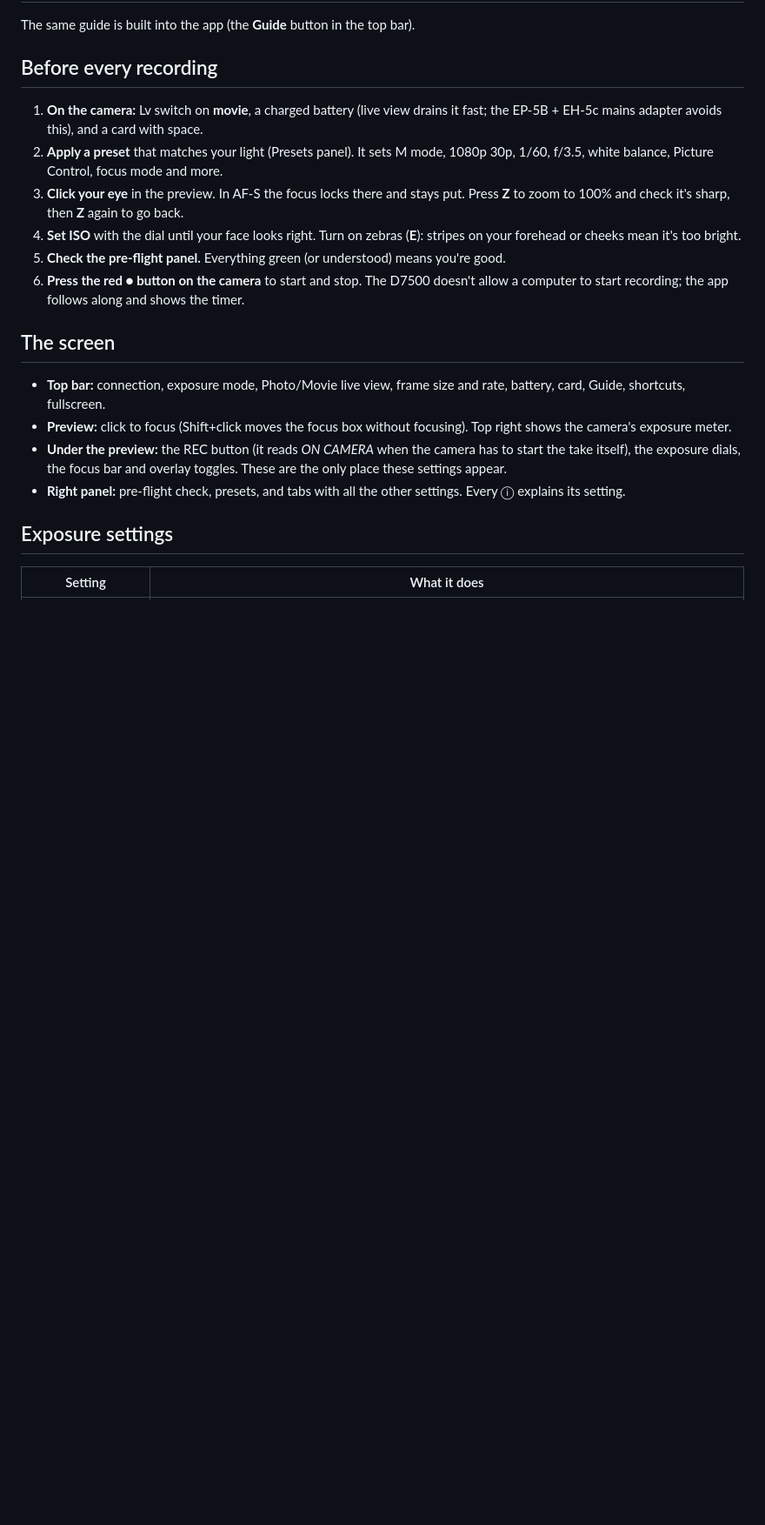
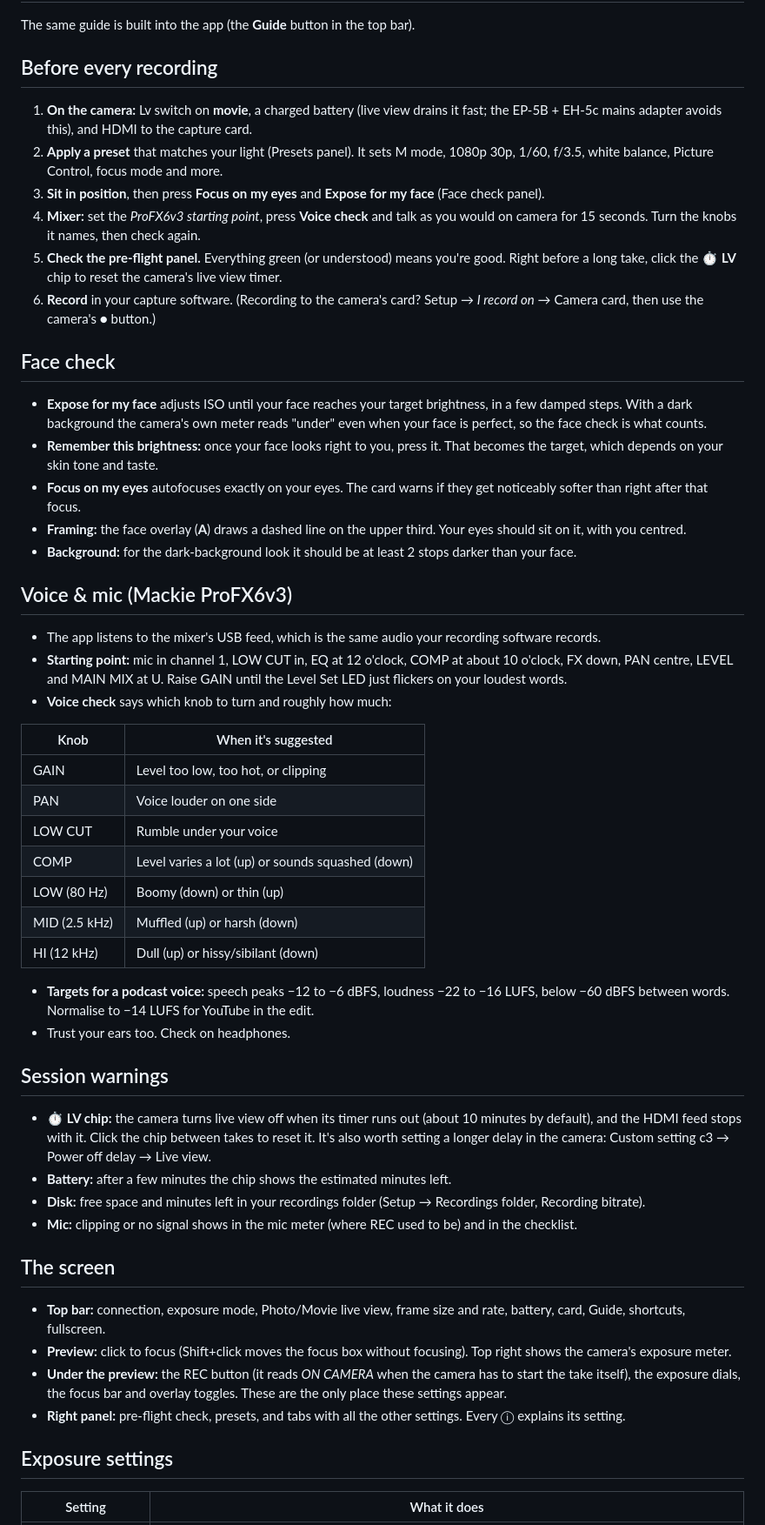
Before and after one commit to deniswsrosa/nikon-remote, a Markdown page: docs/user-guide.md, the part around one of its changes. Shown at 87% size. GitHub-like rendering; blank space fills up the shorter version.

```diff
--- a/docs/user-guide.md
+++ b/docs/user-guide.md
@@ -4,12 +4,46 @@ The same guide is built into the app (the **Guide** button in the top bar).
 
 ## Before every recording
 
-1. **On the camera:** Lv switch on **movie**, a charged battery (live view drains it fast; the EP-5B + EH-5c mains adapter avoids this), and a card with space.
+1. **On the camera:** Lv switch on **movie**, a charged battery (live view drains it fast; the EP-5B + EH-5c mains adapter avoids this), and HDMI to the capture card.
 2. **Apply a preset** that matches your light (Presets panel). It sets M mode, 1080p 30p, 1/60, f/3.5, white balance, Picture Control, focus mode and more.
-3. **Click your eye** in the preview. In AF-S the focus locks there and stays put. Press **Z** to zoom to 100% and check it's sharp, then **Z** again to go back.
-4. **Set ISO** with the dial until your face looks right. Turn on zebras (**E**): stripes on your forehead or cheeks mean it's too bright.
-5. **Check the pre-flight panel.** Everything green (or understood) means you're good.
-6. **Press the red ● button on the camera** to start and stop. The D7500 doesn't allow a computer to start recording; the app follows along and shows the timer.
+3. **Sit in position**, then press **Focus on my eyes** and **Expose for my face** (Face check panel).
+4. **Mixer:** set the *ProFX6v3 starting point*, press **Voice check** and talk as you would on camera for 15 seconds. Turn the knobs it names, then check again.
+5. **Check the pre-flight panel.** Everything green (or understood) means you're good. Right before a long take, click the **⏱ LV** chip to reset the camera's live view timer.
+6. **Record** in your capture software. (Recording to the camera's card? Setup → *I record on* → Camera card, then use the camera's ● button.)
+
+## Face check
+
+- **Expose for my face** adjusts ISO until your face reaches your target brightness, in a few damped steps. With a dark background the camera's own meter reads "under" even when your face is perfect, so the face check is what counts.
+- **Remember this brightness:** once your face looks right to you, press it. That becomes the target, which depends on your skin tone and taste.
+- **Focus on my eyes** autofocuses exactly on your eyes. The card warns if they get noticeably softer than right after that focus.
+- **Framing:** the face overlay (**A**) draws a dashed line on the upper third. Your eyes should sit on it, with you centred.
+- **Background:** for the dark-background look it should be at least 2 stops darker than your face.
+
+## Voice & mic (Mackie ProFX6v3)
+
+- The app listens to the mixer's USB feed, which is the same audio your recording software records.
+- **Starting point:** mic in channel 1, LOW CUT in, EQ at 12 o'clock, COMP at about 10 o'clock, FX down, PAN centre, LEVEL and MAIN MIX at U. Raise GAIN until the Level Set LED just flickers on your loudest words.
+- **Voice check** says which knob to turn and roughly how much:
+
+| Knob | When it's suggested |
+|---|---|
+| GAIN | Level too low, too hot, or clipping |
+| PAN | Voice louder on one side |
+| LOW CUT | Rumble under your voice |
+| COMP | Level varies a lot (up) or sounds squashed (down) |
+| LOW (80 Hz) | Boomy (down) or thin (up) |
+| MID (2.5 kHz) | Muffled (up) or harsh (down) |
+| HI (12 kHz) | Dull (up) or hissy/sibilant (down) |
+
+- **Targets for a podcast voice:** speech peaks −12 to −6 dBFS, loudness −22 to −16 LUFS, below −60 dBFS between words. Normalise to −14 LUFS for YouTube in the edit.
+- Trust your ears too. Check on headphones.
+
+## Session warnings
+
+- **⏱ LV chip:** the camera turns live view off when its timer runs out (about 10 minutes by default), and the HDMI feed stops with it. Click the chip between takes to reset it. It's also worth setting a longer delay in the camera: Custom setting c3 → Power off delay → Live view.
+- **Battery:** after a few minutes the chip shows the estimated minutes left.
+- **Disk:** free space and minutes left in your recordings folder (Setup → Recordings folder, Recording bitrate).
+- **Mic:** clipping or no signal shows in the mic meter (where REC used to be) and in the checklist.
 
 ## The screen
 
```
Also changed, not shown: other parts of docs/user-guide.md (+3 -1 lines), README.md (+30 -8 lines), docs/d7500-ptp-notes.md (+5 -0 lines), docs/screenshot.png, 16 other files.
